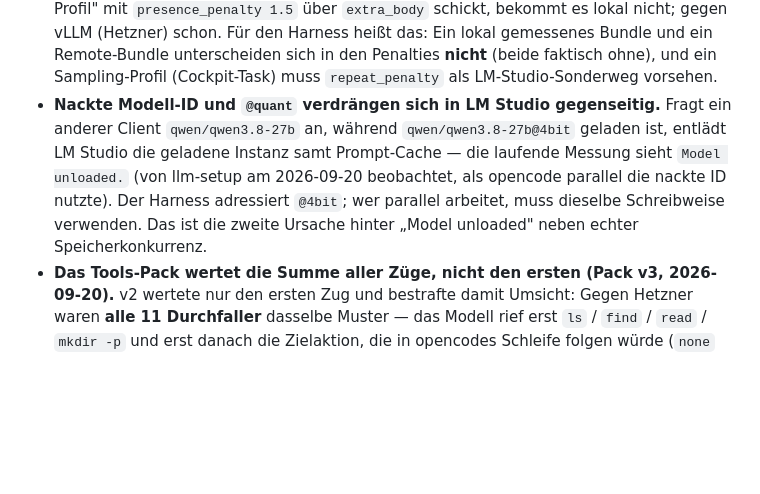
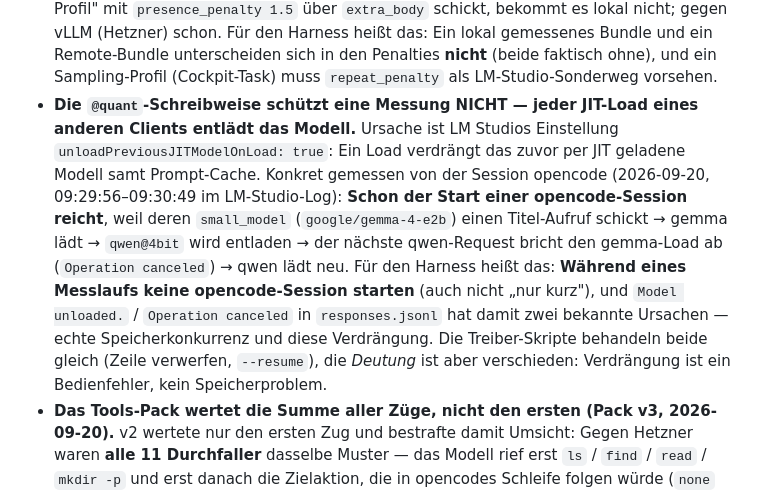
Before and after one commit to johannes-kaindl/llm-benchmark-harness, a Markdown page: AGENTS.md, the part around the change. Rendered like a GitHub page; blank space fills up the shorter version.

Commit message:
docs(agents): @quant schützt keine Messung — opencodes small_model-Titelaufruf entlädt das Hauptmodell (gemessen von opencode)

```diff
--- a/AGENTS.md
+++ b/AGENTS.md
@@ -303,7 +303,7 @@ Project-specific:
   Defense-in-Depth).
 - **`temperature 0` ist bei Thinking-Modellen gegen die Hersteller-Empfehlung — und ein Verdacht bei Endlos-Reasoning.** Die Configs fahren `temperature 0.0` + `seed` für Vergleichbarkeit. Qwen sagt für den Thinking-Modus ausdrücklich das Gegenteil: **kein Greedy-Decoding**, es führe zu „performance degradation and endless repetitions" (empfohlen dort `temperature 1.0` / `top_p 0.95` / `top_k 20` / `min_p 0` / `presence_penalty 0`; Instruct/Non-Thinking `0.7` / `0.80` / `20` / `presence_penalty 1.5`, bei quantisierten Modellen ausdrücklich 1.5 gegen Wiederholungen — Modellkarte `Qwen/Qwen3.8-27B` + Qwen-Quickstart, abgerufen 2026-09-20). Im Nachtlauf 2026-09-19 lief `qwen3.8-27b@4bit` bei `xhigh` **zweimal mit 103.164 Zeichen Reasoning** ins 32k-Budget, ohne sichtbaren Content — genau das beschriebene Muster. **Folge für die Auswertung:** Ein Effort-Vergleich unter `temperature 0` bleibt intern fair (alle Stufen gleich), überzeichnet aber vermutlich den Nachteil der hohen Stufen; wer die Zahlen weitergibt, nennt das. **Ungelöst** ist der Zielkonflikt Determinismus ↔ Hersteller-Empfehlung (Cockpit-Task „Sampling-Politik für Thinking-Modelle entscheiden"); ein `seed` allein macht einen Lauf bei `temperature > 0` nicht reproduzierbar, solange die Engine keine Seed-Treue zusagt.
 - **LM Studio (MLX) ignoriert `presence_penalty` / `frequency_penalty` / `repetition_penalty` still — und seine Defaults sind immer das Thinking-Profil.** Gemessen von der Session llm-setup (App 0.4.24+1, MLX 1.11.0, 2026-09-20): Bei flacher Verteilung blieb die Ausgabe mit `presence_penalty 2.0`/`frequency_penalty 2.0`/`repetition_penalty 1.5` **zeichengleich**; nur LM Studios eigenes Feld `repeat_penalty` wirkt (1.1 ändert die Folge). Ohne Sampling-Felder gilt die Hub-`model.yaml` (`temperature 1.0`/`top_k 20`/`top_p 0.95`) — **auch bei `reasoning_effort: none`**, es gibt keinen Modus-Wechsel. Wer also ein „Instruct-Profil" mit `presence_penalty 1.5` über `extra_body` schickt, bekommt es lokal nicht; gegen vLLM (Hetzner) schon. Für den Harness heißt das: Ein lokal gemessenes Bundle und ein Remote-Bundle unterscheiden sich in den Penalties **nicht** (beide faktisch ohne), und ein Sampling-Profil (Cockpit-Task) muss `repeat_penalty` als LM-Studio-Sonderweg vorsehen.
-- **Nackte Modell-ID und `@quant` verdrängen sich in LM Studio gegenseitig.** Fragt ein anderer Client `qwen/qwen3.8-27b` an, während `qwen/qwen3.8-27b@4bit` geladen ist, entlädt LM Studio die geladene Instanz samt Prompt-Cache — die laufende Messung sieht `Model unloaded.` (von llm-setup am 2026-09-20 beobachtet, als opencode parallel die nackte ID nutzte). Der Harness adressiert `@4bit`; wer parallel arbeitet, muss dieselbe Schreibweise verwenden. Das ist die zweite Ursache hinter „Model unloaded" neben echter Speicherkonkurrenz.
+- **Die `@quant`-Schreibweise schützt eine Messung NICHT — jeder JIT-Load eines anderen Clients entlädt das Modell.** Ursache ist LM Studios Einstellung `unloadPreviousJITModelOnLoad: true`: Ein Load verdrängt das zuvor per JIT geladene Modell samt Prompt-Cache. Konkret gemessen von der Session opencode (2026-09-20, 09:29:56–09:30:49 im LM-Studio-Log): **Schon der Start einer opencode-Session reicht**, weil deren `small_model` (`google/gemma-4-e2b`) einen Titel-Aufruf schickt → gemma lädt → `qwen@4bit` wird entladen → der nächste qwen-Request bricht den gemma-Load ab (`Operation canceled`) → qwen lädt neu. Für den Harness heißt das: **Während eines Messlaufs keine opencode-Session starten** (auch nicht „nur kurz"), und `Model unloaded.` / `Operation canceled` in `responses.jsonl` hat damit zwei bekannte Ursachen — echte Speicherkonkurrenz und diese Verdrängung. Die Treiber-Skripte behandeln beide gleich (Zeile verwerfen, `--resume`), die *Deutung* ist aber verschieden: Verdrängung ist ein Bedienfehler, kein Speicherproblem.
 - **Das Tools-Pack wertet die Summe aller Züge, nicht den ersten (Pack v3, 2026-09-20).** v2 wertete
   nur den ersten Zug und bestrafte damit Umsicht: Gegen Hetzner waren **alle 11 Durchfaller** dasselbe
   Muster — das Modell rief erst `ls` / `find` / `read` / `mkdir -p` und erst danach die Zielaktion, die
```
